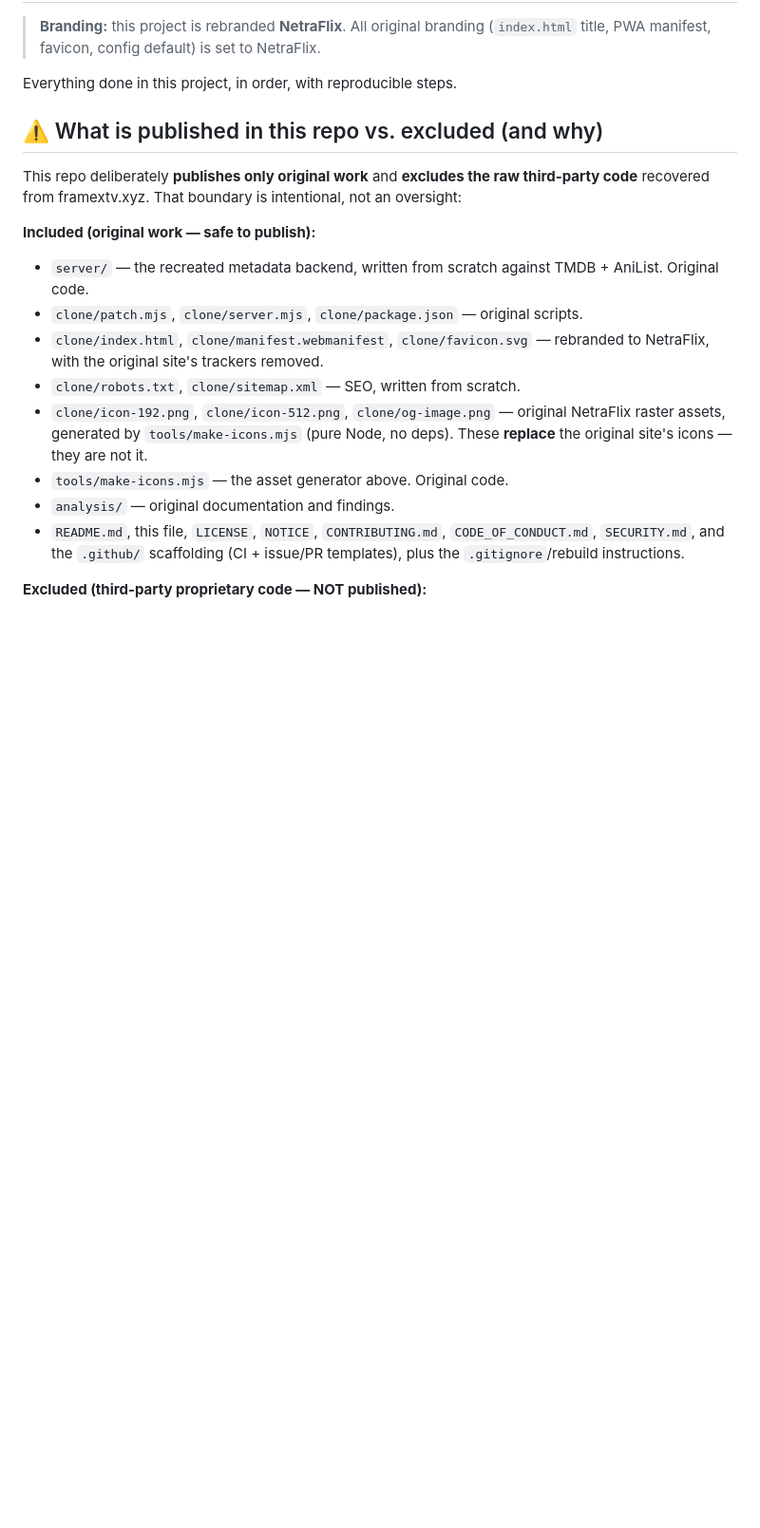
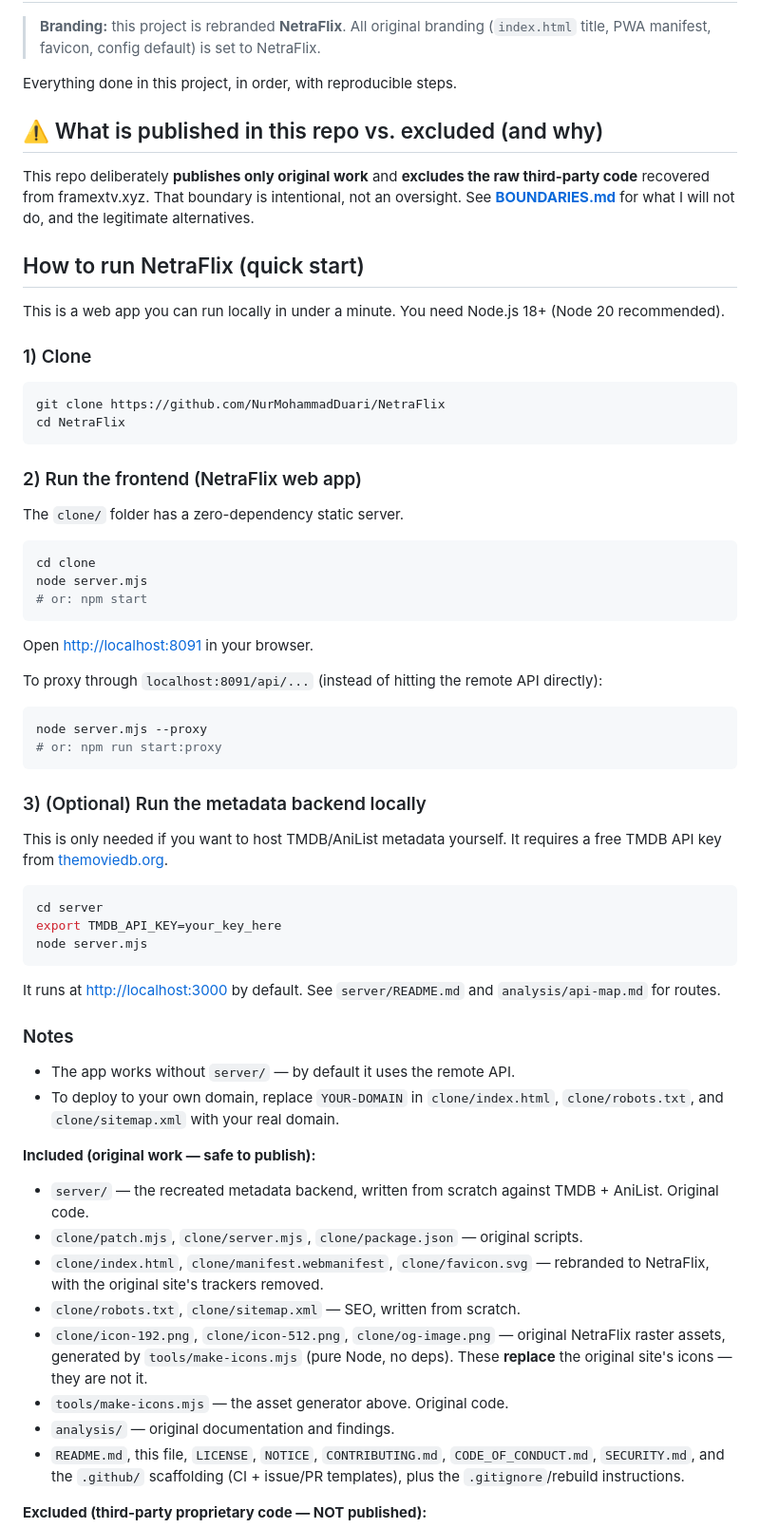
Before and after one commit to NurMohammadDuari/NetraFlix, a Markdown page: README.md, the part around one of its changes. Shown at 95% size. GitHub-like rendering; blank space fills up the shorter version.

````diff
--- a/README.md
+++ b/README.md
@@ -9,7 +9,51 @@ Everything done in this project, in order, with reproducible steps.
 
 This repo deliberately **publishes only original work** and **excludes the raw
 third-party code** recovered from framextv.xyz. That boundary is intentional,
-not an oversight:
+not an oversight. See **[BOUNDARIES.md](BOUNDARIES.md)** for what I will not
+do, and the legitimate alternatives.
+
+## How to run NetraFlix (quick start)
+
+This is a web app you can run locally in under a minute. You need Node.js 18+ (Node 20 recommended).
+
+### 1) Clone
+```bash
+git clone https://github.com/NurMohammadDuari/NetraFlix
+cd NetraFlix
+```
+
+### 2) Run the frontend (NetraFlix web app)
+The `clone/` folder has a zero-dependency static server.
+
+```bash
+cd clone
+node server.mjs
+# or: npm start
+```
+
+Open [http://localhost:8091](http://localhost:8091) in your browser.
+
+To proxy through `localhost:8091/api/...` (instead of hitting the remote API directly):
+
+```bash
+node server.mjs --proxy
+# or: npm run start:proxy
+```
+
+### 3) (Optional) Run the metadata backend locally
+This is only needed if you want to host TMDB/AniList metadata yourself. It requires a free TMDB API key from [themoviedb.org](https://www.themoviedb.org/settings/api).
+
+```bash
+cd server
+export TMDB_API_KEY=your_key_here
+node server.mjs
+```
+
+It runs at [http://localhost:3000](http://localhost:3000) by default. See `server/README.md` and `analysis/api-map.md` for routes.
+
+### Notes
+- The app works without `server/` — by default it uses the remote API.
+- To deploy to your own domain, replace `YOUR-DOMAIN` in `clone/index.html`, `clone/robots.txt`, and `clone/sitemap.xml` with your real domain.
 
 **Included (original work — safe to publish):**
 - `server/` — the recreated metadata backend, written from scratch against
````
Also changed, not shown: other parts of README.md (+0 -29 lines), BOUNDARIES.md (added, +63 -0 lines).
